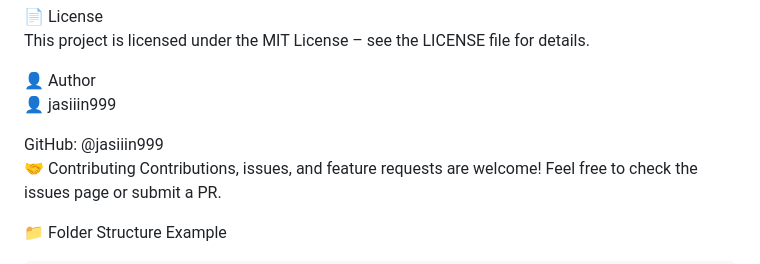
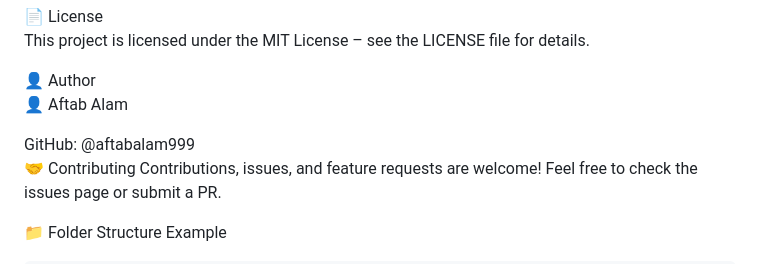
Before and after one commit to aftabalam999/1-page-website, a Markdown page: README.md, the part around the change printed below. GitHub-like rendering.

```diff
--- a/README.md
+++ b/README.md
@@ -80,9 +80,9 @@ Here are the amazing single-page websites included in this repository:
 This project is licensed under the MIT License – see the LICENSE file for details.
 
 👤 Author<br>
-👤 jasiiin999
+👤 Aftab Alam
 
-GitHub: @jasiiin999 <br>
+GitHub: @aftabalam999 <br>
 🤝 Contributing
 Contributions, issues, and feature requests are welcome!
 Feel free to check the issues page or submit a PR.
```
Also changed, not shown: other parts of README.md (+1 -1 lines).
